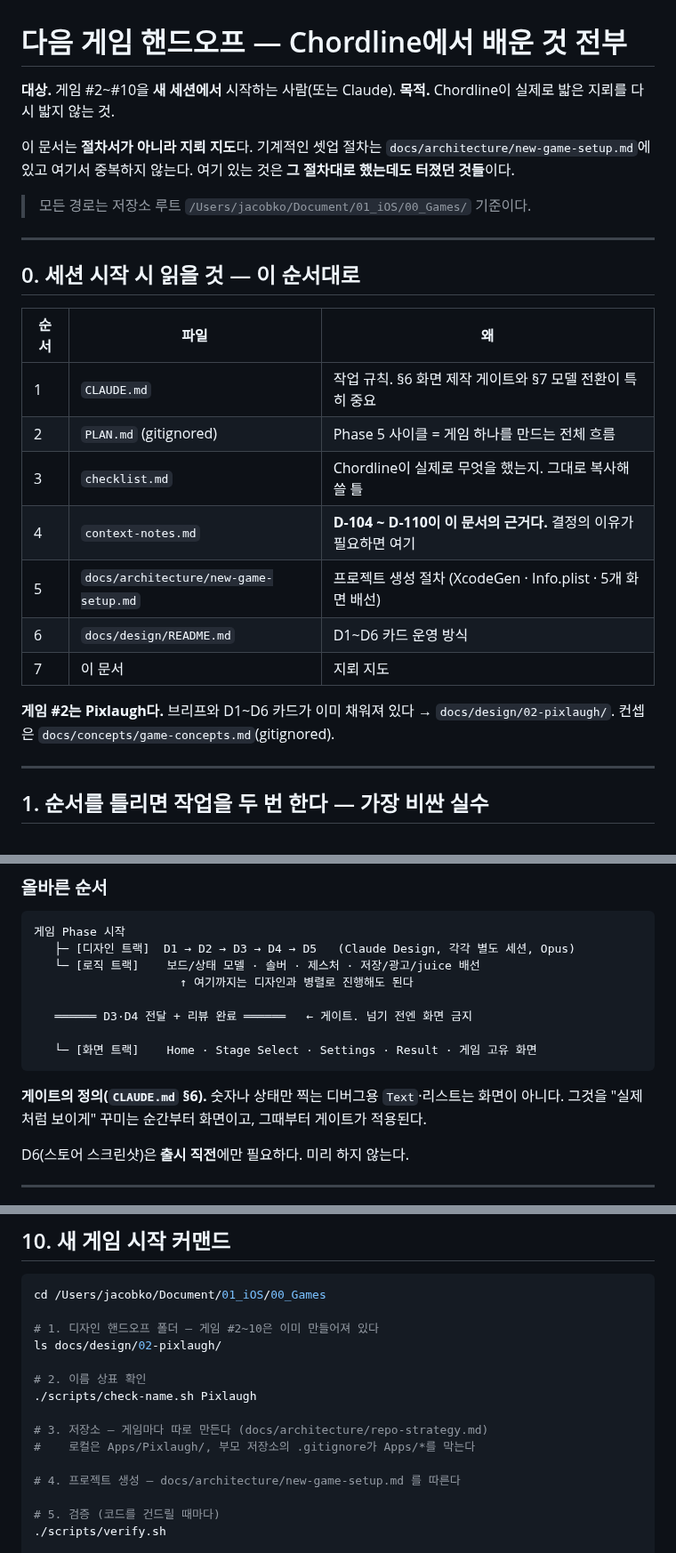
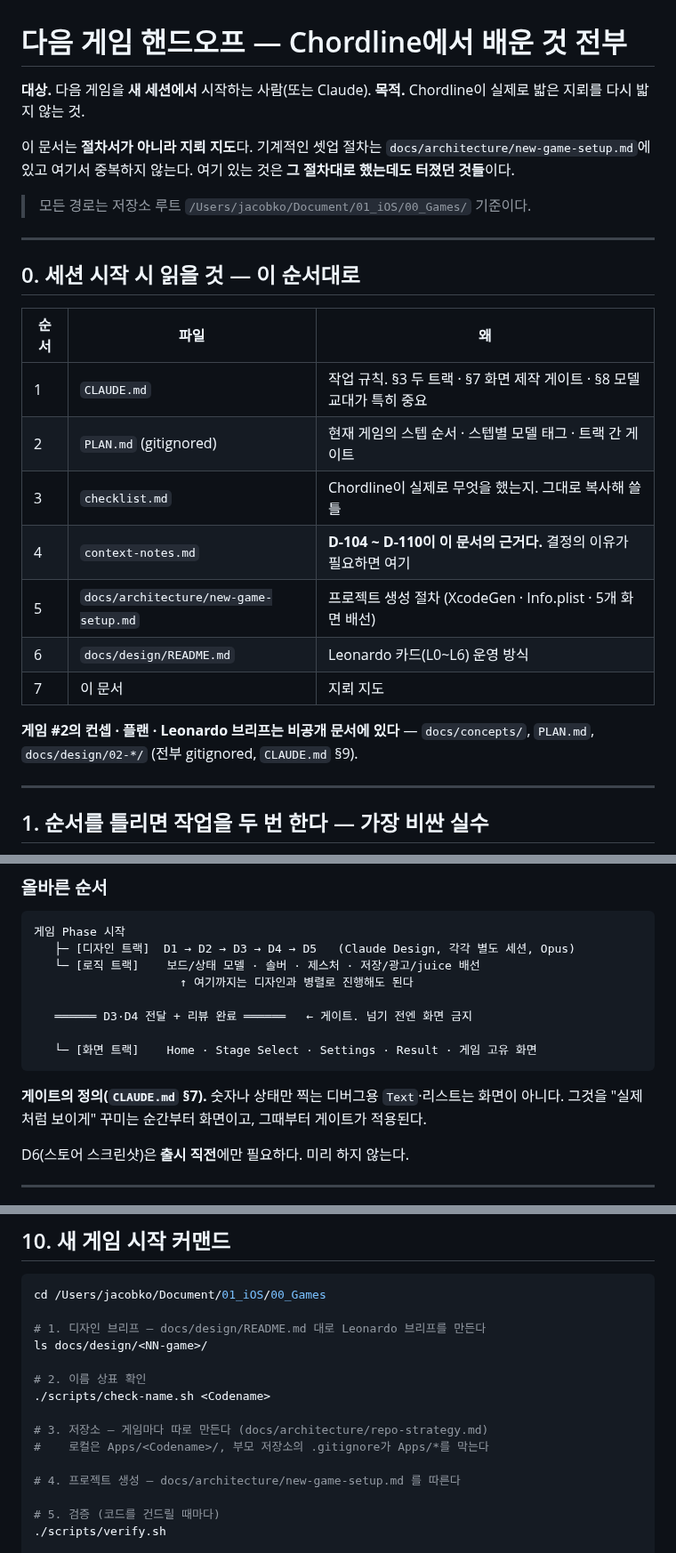
Before and after one commit to jacobnko/ios-game-portfolio, a Markdown page: docs/architecture/next-game-handoff.md, 3 parts joined by grey strips. Shown at 89% size. GitHub-like rendering.

Commit message:
docs: drop references to the cancelled games from the architecture notes

````diff
--- a/docs/architecture/next-game-handoff.md
+++ b/docs/architecture/next-game-handoff.md
@@ -1,6 +1,6 @@
 # 다음 게임 핸드오프 — Chordline에서 배운 것 전부
 
-**대상.** 게임 #2~#10을 **새 세션에서** 시작하는 사람(또는 Claude).
+**대상.** 다음 게임을 **새 세션에서** 시작하는 사람(또는 Claude).
 **목적.** Chordline이 실제로 밟은 지뢰를 다시 밟지 않는 것.
 
 이 문서는 **절차서가 아니라 지뢰 지도**다. 기계적인 셋업 절차는
@@ -15,16 +15,16 @@
 
 | 순서 | 파일 | 왜 |
 |---|---|---|
-| 1 | `CLAUDE.md` | 작업 규칙. §6 화면 제작 게이트와 §7 모델 전환이 특히 중요 |
-| 2 | `PLAN.md` (gitignored) | Phase 5 사이클 = 게임 하나를 만드는 전체 흐름 |
+| 1 | `CLAUDE.md` | 작업 규칙. §3 두 트랙 · §7 화면 제작 게이트 · §8 모델 교대가 특히 중요 |
+| 2 | `PLAN.md` (gitignored) | 현재 게임의 스텝 순서 · 스텝별 모델 태그 · 트랙 간 게이트 |
 | 3 | `checklist.md` | Chordline이 실제로 무엇을 했는지. 그대로 복사해 쓸 틀 |
 | 4 | `context-notes.md` | **D-104 ~ D-110이 이 문서의 근거다.** 결정의 이유가 필요하면 여기 |
 | 5 | `docs/architecture/new-game-setup.md` | 프로젝트 생성 절차 (XcodeGen · Info.plist · 5개 화면 배선) |
-| 6 | `docs/design/README.md` | D1~D6 카드 운영 방식 |
+| 6 | `docs/design/README.md` | Leonardo 카드(L0~L6) 운영 방식 |
 | 7 | 이 문서 | 지뢰 지도 |
 
-**게임 #2는 Pixlaugh다.** 브리프와 D1~D6 카드가 이미 채워져 있다 →
-`docs/design/02-pixlaugh/`. 컨셉은 `docs/concepts/game-concepts.md`(gitignored).
+**게임 #2의 컨셉 · 플랜 · Leonardo 브리프는 비공개 문서에 있다** — `docs/concepts/`, `PLAN.md`,
+`docs/design/02-*/` (전부 gitignored, `CLAUDE.md` §9).
 
 ---
 
@@ -46,7 +46,7 @@ Chordline은 **화면 5개를 먼저 만들고**, D3/D4/D5가 나온 뒤 **전
    └─ [화면 트랙]    Home · Stage Select · Settings · Result · 게임 고유 화면
 ```
 
-**게이트의 정의(`CLAUDE.md` §6).** 숫자나 상태만 찍는 디버그용 `Text`·리스트는 화면이
+**게이트의 정의(`CLAUDE.md` §7).** 숫자나 상태만 찍는 디버그용 `Text`·리스트는 화면이
 아니다. 그것을 "실제처럼 보이게" 꾸미는 순간부터 화면이고, 그때부터 게이트가 적용된다.
 
 D6(스토어 스크린샷)은 **출시 직전**에만 필요하다. 미리 하지 않는다.
@@ -419,14 +419,14 @@ XcodeGen 생성물이다. 소스는 `project.yml`뿐이고, 스킴을 Xcode UI
 ```bash
 cd /Users/jacobko/Document/01_iOS/00_Games
 
-# 1. 디자인 핸드오프 폴더 — 게임 #2~10은 이미 만들어져 있다
-ls docs/design/02-pixlaugh/
+# 1. 디자인 브리프 — docs/design/README.md 대로 Leonardo 브리프를 만든다
+ls docs/design/<NN-game>/
 
 # 2. 이름 상표 확인
-./scripts/check-name.sh Pixlaugh
+./scripts/check-name.sh <Codename>
 
 # 3. 저장소 — 게임마다 따로 만든다 (docs/architecture/repo-strategy.md)
-#    로컬은 Apps/Pixlaugh/, 부모 저장소의 .gitignore가 Apps/*를 막는다
+#    로컬은 Apps/<Codename>/, 부모 저장소의 .gitignore가 Apps/*를 막는다
 
 # 4. 프로젝트 생성 — docs/architecture/new-game-setup.md 를 따른다
 
````
Also changed, not shown: other parts of docs/architecture/next-game-handoff.md (+1 -1 lines), docs/architecture/app-review-checklist.md (+1 -1 lines), docs/architecture/appstore-connect-setup.md (+2 -2 lines).
